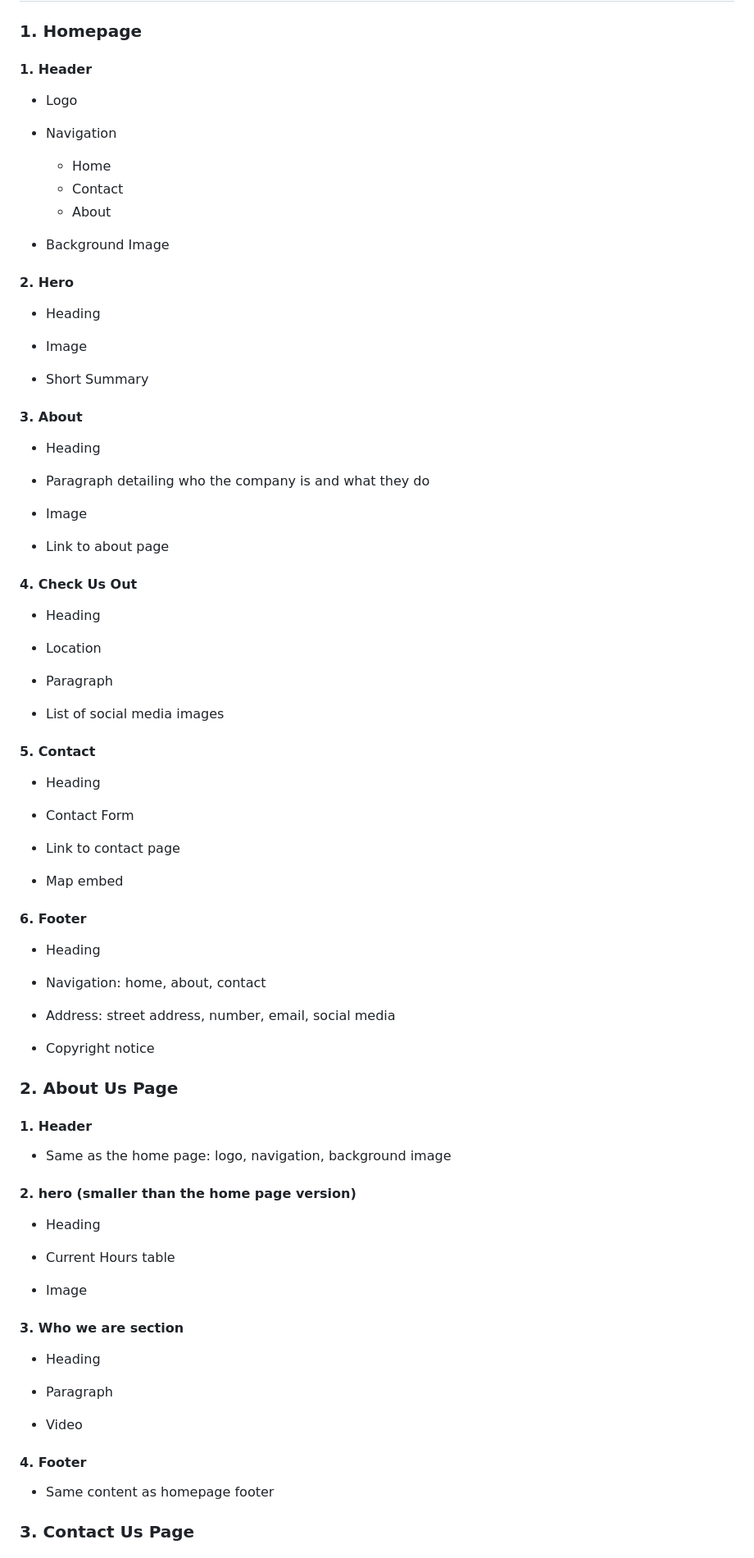
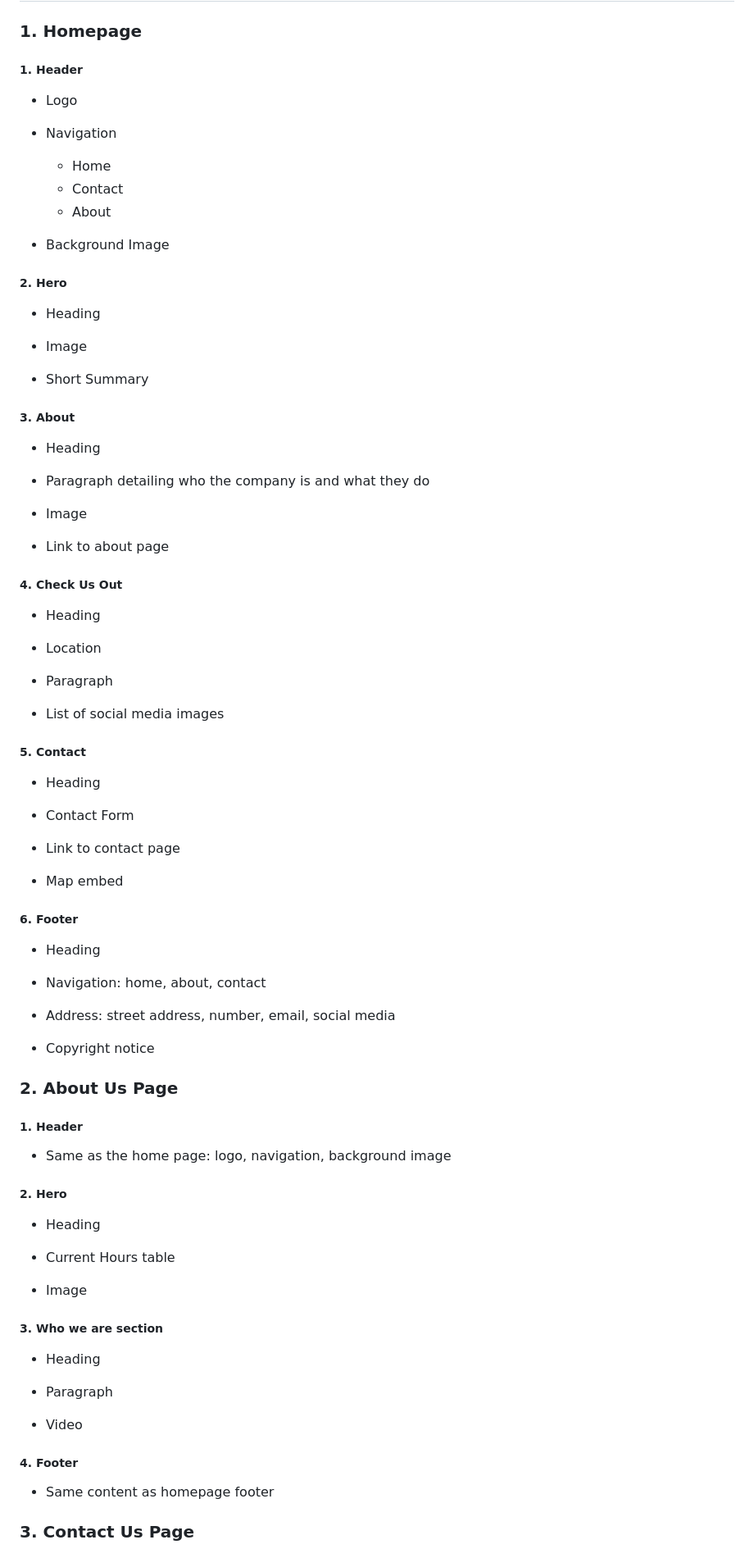
Before and after one commit to nic-dgl103-f24-dlu1/project-Fallen-Ash, a Markdown page: README.md, the part around one of its changes. Shown at 82% size. Rendered like a GitHub page.

```diff
--- a/README.md
+++ b/README.md
@@ -50,7 +50,7 @@ Market](https://www.kehlervegetables.ca/)
 
 ### 1. Homepage
 
-#### 1. Header
+##### 1. Header
 
 - Logo
 
@@ -62,7 +62,7 @@ Market](https://www.kehlervegetables.ca/)
 
 - Background Image
 
-#### 2. Hero
+##### 2. Hero
 
 - Heading
 
@@ -70,7 +70,7 @@ Market](https://www.kehlervegetables.ca/)
 
 - Short Summary
 
-#### 3. About
+##### 3. About
 
 - Heading
 
@@ -80,7 +80,7 @@ Market](https://www.kehlervegetables.ca/)
 
 - Link to about page
 
-#### 4. Check Us Out
+##### 4. Check Us Out
 
 - Heading
 
@@ -90,7 +90,7 @@ Market](https://www.kehlervegetables.ca/)
 
 - List of social media images
 
-#### 5. Contact
+##### 5. Contact
 
 - Heading
 
@@ -100,7 +100,7 @@ Market](https://www.kehlervegetables.ca/)
 
 - Map embed
 
-#### 6. Footer
+##### 6. Footer
 
 - Heading
 
@@ -112,11 +112,11 @@ Market](https://www.kehlervegetables.ca/)
 
 ### 2. About Us Page
 
-#### 1. Header
+##### 1. Header
 
 - Same as the home page: logo, navigation, background image
 
-#### 2. hero (smaller than the home page version)
+##### 2. Hero
 
 - Heading
 
@@ -124,7 +124,7 @@ Market](https://www.kehlervegetables.ca/)
 
 - Image
 
-#### 3. Who we are section
+##### 3. Who we are section
 
 - Heading
 
@@ -132,7 +132,7 @@ Market](https://www.kehlervegetables.ca/)
 
 - Video
 
-#### 4. Footer
+##### 4. Footer
 
 - Same content as homepage footer
 
```
Also changed, not shown: other parts of README.md (+4 -4 lines).
